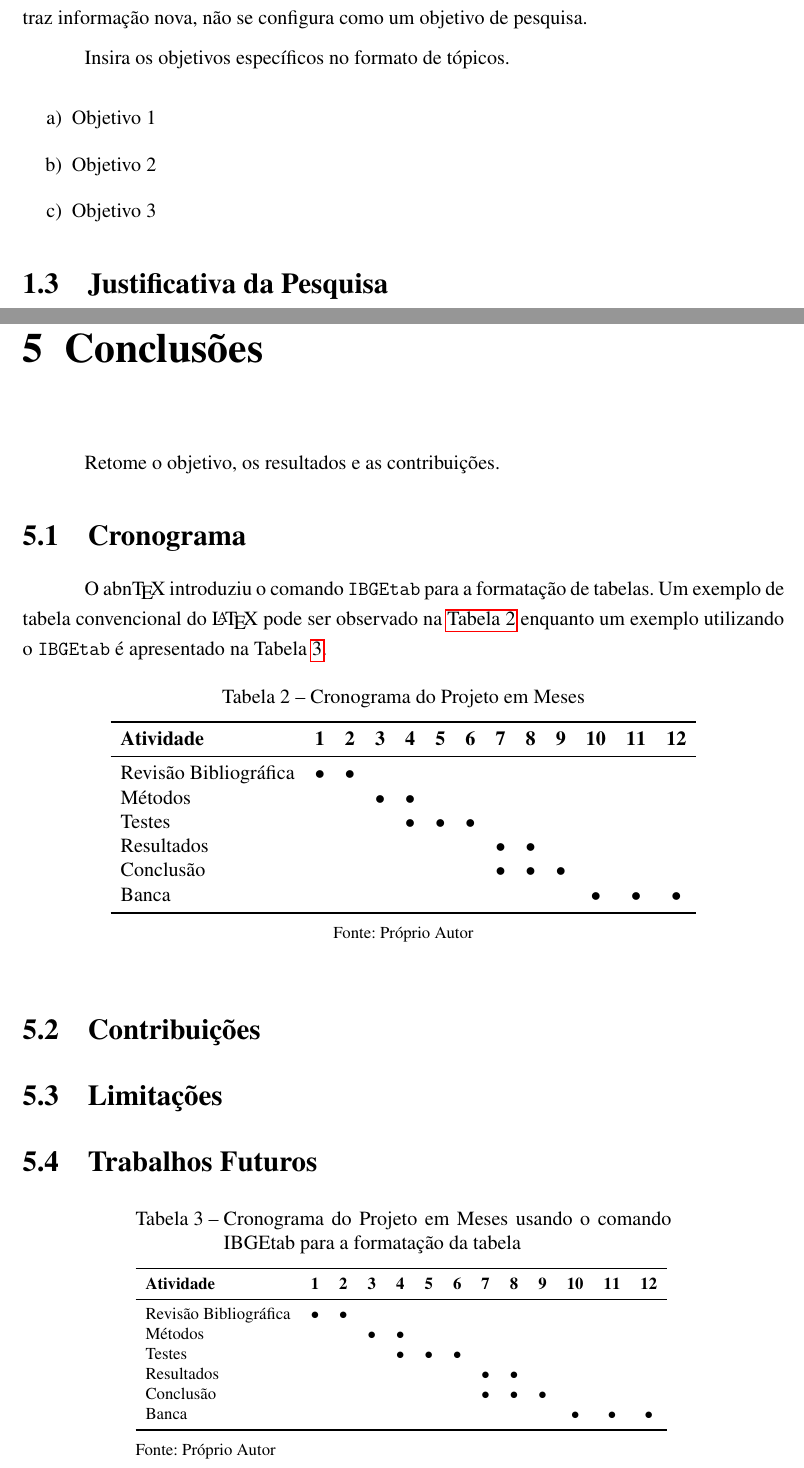
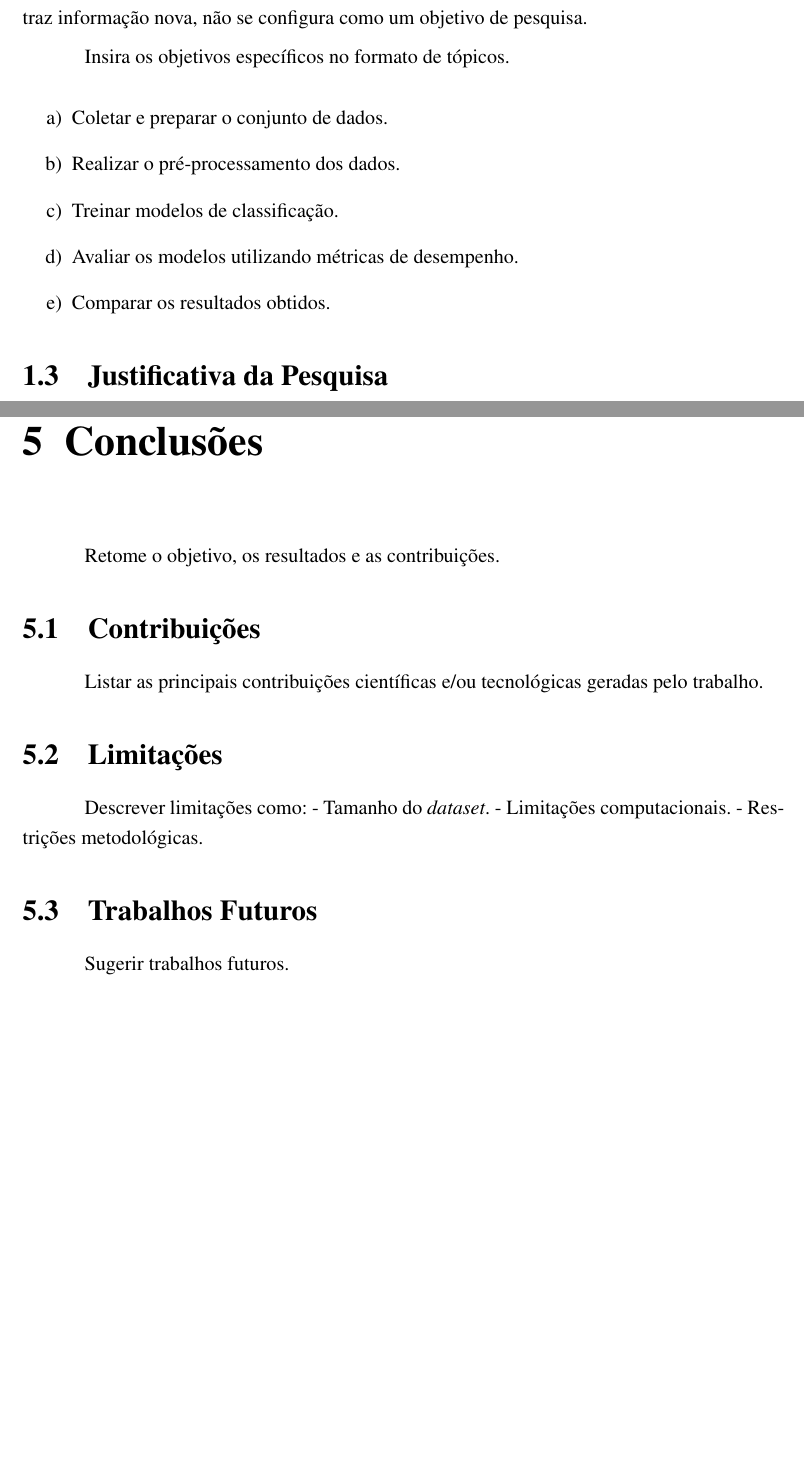
Before and after one commit to mlimeira/ufac_si_template_tcc, a LaTeX thesis (UFAC-modelo-TCC.tex): two parts of pages 15 and 19 of 26 before the commit and two parts of pages 15 and 20 of 27 after it, joined at a grey line, cut so that both start at the same text, the shorter picture padded with empty space. Compiled offline with pdfLaTeX.

Commit message:
Melhoria nas instruções aos alunos.

```diff
--- a/UFAC-modelo-TCC.tex
+++ b/UFAC-modelo-TCC.tex
@@ -261,14 +275,16 @@ Deve-se tomar cuidado com certos verbos que determinam objetivos cuja verificaç
 
 Se o objetivo do trabalho é estudar algo, ele será considerado alcançado se o tema for investigado, independentemente de novas informações serem aprendidas ou não, tornando-se, portanto, inadequado como objetivo de pesquisa. Estudar, em geral, é o objetivo do aluno e não do trabalho.
 
-Se o objetivo do trabalho consiste em apresentar algo, novamente ele é trivial e inadequado. Uma simples apresentação não produz, necessariamente, conhecimento novo. Por exemplo, ``o objetivo deste trabalho é apresentar os operadores da lógica booleana”; tal objetivo pode ser alcançado com um pequeno texto explicando os operadores conhecidos. Contudo, como não traz informação nova, não se configura como um objetivo de pesquisa.
+Se o objetivo do trabalho consiste em apresentar algo, novamente ele é trivial e inadequado. Uma simples apresentação não produz, necessariamente, conhecimento novo. Por exemplo, ``o objetivo deste trabalho é apresentar os operadores da lógica booleana''; tal objetivo pode ser alcançado com um pequeno texto explicando os operadores conhecidos. Contudo, como não traz informação nova, não se configura como um objetivo de pesquisa.
 
 Insira os objetivos específicos no formato de tópicos.
 
 \begin{enumerate}
-    \item[a)] Objetivo 1
-    \item[b)] Objetivo 2
-    \item[c)] Objetivo 3
+    \item[a)] Coletar e preparar o conjunto de dados.
+    \item[b)] Realizar o pré-processamento dos dados.
+    \item[c)] Treinar modelos de classificação.
+    \item[d)] Avaliar os modelos utilizando métricas de desempenho.
+    \item[e)] Comparar os resultados obtidos.
 \end{enumerate}
 
 \section{Justificativa da Pesquisa}\label{sec:Justificativa}
@@ -370,54 +395,63 @@ Descreva as etapas do experimento.
 
 Retome o objetivo, os resultados e as contribuições.
 
-\section{Cronograma}\label{sec:cronograma}
-O abn\TeX\ introduziu o comando \texttt{IBGEtab} para a formatação de tabelas. Um exemplo de tabela convencional do \LaTeX\ pode ser observado na \autoref{tab:cronograma} enquanto um exemplo utilizando o \texttt{IBGEtab} é apresentado na Tabela \ref{tab:cronogramaIBGE}.
+% \section{Cronograma}\label{sec:cronograma}
+% O abn\TeX\ introduziu o comando \texttt{IBGEtab} para a formatação de tabelas. Um exemplo de tabela convencional do \LaTeX\ pode ser observado na \autoref{tab:cronograma} enquanto um exemplo utilizando o \texttt{IBGEtab} é apresentado na Tabela \ref{tab:cronogramaIBGE}.
 
-\begin{table}[htbp]
-  \centering
-    \caption[Cronograma Normal]{Cronograma do Projeto em Meses}
-    \label{tab:cronograma}
-    \begin{tabular}{lcccccccccccc} %|c|c|c|c|c|c|c|c|c|c|c|c
-    \toprule
-    \textbf{Atividade} & \textbf{1} & \textbf{2} & \textbf{3} & \textbf{4} & \textbf{5} & \textbf{6} & \textbf{7} & \textbf{8} & \textbf{9} & \textbf{10} & \textbf{11} & \textbf{12} \\
-    \midrule
-        Revisão Bibliográfica & $\bullet$ & $\bullet$ & & & & & & & & & & \\
-        Métodos & & & $\bullet$ & $\bullet$ & & & & & & & & \\
-        Testes & & & & $\bullet$ & $\bullet$ & $\bullet$ & & & & & & \\
-        Resultados & & & & & & & $\bullet$ & $\bullet$ & & & & \\
-        Conclusão & & & & & & & $\bullet$ & $\bullet$ & $\bullet$ & & & \\
-        Banca & & & & & & &&&& $\bullet$ & $\bullet$ & $\bullet$ \\
-    \bottomrule
-    \end{tabular}%
-    \fonte{Próprio Autor}
-\end{table}%
+% \begin{table}[htbp]
+%   \centering
+%     \caption[Cronograma Normal]{Cronograma do Projeto em Meses}
+%     \label{tab:cronograma}
+%     \begin{tabular}{lcccccccccccc} %|c|c|c|c|c|c|c|c|c|c|c|c
+%     \toprule
+%     \textbf{Atividade} & \textbf{1} & \textbf{2} & \textbf{3} & \textbf{4} & \textbf{5} & \textbf{6} & \textbf{7} & \textbf{8} & \textbf{9} & \textbf{10} & \textbf{11} & \textbf{12} \\
+%     \midrule
+%         Revisão Bibliográfica & $\bullet$ & $\bullet$ & & & & & & & & & & \\
+%         Métodos & & & $\bullet$ & $\bullet$ & & & & & & & & \\
+%         Testes & & & & $\bullet$ & $\bullet$ & $\bullet$ & & & & & & \\
+%         Resultados & & & & & & & $\bullet$ & $\bullet$ & & & & \\
+%         Conclusão & & & & & & & $\bullet$ & $\bullet$ & $\bullet$ & & & \\
+%         Banca & & & & & & &&&& $\bullet$ & $\bullet$ & $\bullet$ \\
+%     \bottomrule
+%     \end{tabular}%
+%     \fonte{Próprio Autor}
+% \end{table}%
 
 \section{Contribuições}
 
+Listar as principais contribuições científicas e/ou tecnológicas geradas pelo trabalho.
+
 \section{Limitações}
+
+Descrever limitações como:
+- Tamanho do \textit{dataset}.
+- Limitações computacionais.
+- Restrições metodológicas.
 
 \section{Trabalhos Futuros}
 
-\begin{table}[htbp]
-    \IBGEtab{
-    \caption[Cronograma (IBGE)]{Cronograma do Projeto em Meses usando o comando IBGEtab para a formatação da tabela}
-    \label{tab:cronogramaIBGE}
-    }{
-    \begin{tabular}{lcccccccccccc} %|c|c|c|c|c|c|c|c|c|c|c|c
-    \toprule
-    \textbf{Atividade} & \textbf{1} & \textbf{2} & \textbf{3} & \textbf{4} & \textbf{5} & \textbf{6} & \textbf{7} & \textbf{8} & \textbf{9} & \textbf{10} & \textbf{11} & \textbf{12} \\
-    \midrule
-        Revisão Bibliográfica & $\bullet$ & $\bullet$ & & & & & & & & & & \\
-        Métodos & & & $\bullet$ & $\bullet$ & & & & & & & & \\
-        Testes & & & & $\bullet$ & $\bullet$ & $\bullet$ & & & & & & \\
-        Resultados & & & & & & & $\bullet$ & $\bullet$ & & & & \\
-        Conclusão & & & & & & & $\bullet$ & $\bullet$ & $\bullet$ & & & \\
-        Banca & & & & & & &&&& $\bullet$ & $\bullet$ & $\bullet$ \\
-    \bottomrule
-    \end{tabular}%
-    }{
-    \fonte{Próprio Autor}}
-\end{table}%
+Sugerir trabalhos futuros.
+
+% \begin{table}[htbp]
+%     \IBGEtab{
+%     \caption[Cronograma (IBGE)]{Cronograma do Projeto em Meses usando o comando IBGEtab para a formatação da tabela}
+%     \label{tab:cronogramaIBGE}
+%     }{
+%     \begin{tabular}{lcccccccccccc} %|c|c|c|c|c|c|c|c|c|c|c|c
+%     \toprule
+%     \textbf{Atividade} & \textbf{1} & \textbf{2} & \textbf{3} & \textbf{4} & \textbf{5} & \textbf{6} & \textbf{7} & \textbf{8} & \textbf{9} & \textbf{10} & \textbf{11} & \textbf{12} \\
+%     \midrule
+%         Revisão Bibliográfica & $\bullet$ & $\bullet$ & & & & & & & & & & \\
+%         Métodos & & & $\bullet$ & $\bullet$ & & & & & & & & \\
+%         Testes & & & & $\bullet$ & $\bullet$ & $\bullet$ & & & & & & \\
+%         Resultados & & & & & & & $\bullet$ & $\bullet$ & & & & \\
+%         Conclusão & & & & & & & $\bullet$ & $\bullet$ & $\bullet$ & & & \\
+%         Banca & & & & & & &&&& $\bullet$ & $\bullet$ & $\bullet$ \\
+%     \bottomrule
+%     \end{tabular}%
+%     }{
+%     \fonte{Próprio Autor}}
+% \end{table}%
 
 
 
```
Also changed, not shown: UFAC-modelo-TCC.tex (91 more changed lines).
